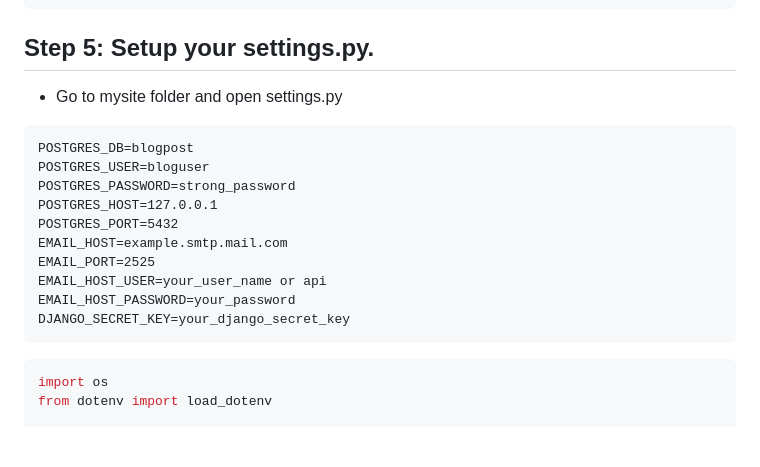
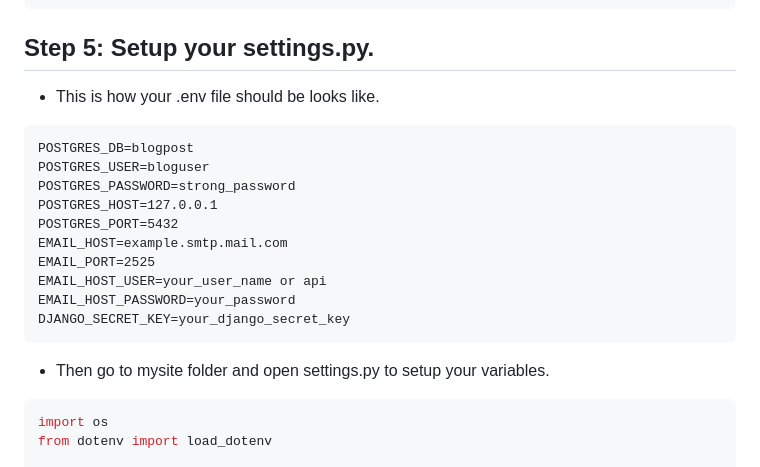
Before and after one commit to ArutyunyanA/Django-Blog, a Markdown page: README.md, the part around the change. Drawn GitHub-style; blank space fills up the shorter version.

````diff
--- a/README.md
+++ b/README.md
@@ -135,8 +135,7 @@ python3 -c "from django.core.management.utils import get_random_secret_key; prin
 
 ## Step 5: Setup your settings.py.
 
-- Go to mysite folder and open settings.py
-
+- This is how your .env file should be looks like.
 ```.env
 POSTGRES_DB=blogpost
 POSTGRES_USER=bloguser
@@ -149,6 +148,7 @@ EMAIL_HOST_USER=your_user_name or api
 EMAIL_HOST_PASSWORD=your_password
 DJANGO_SECRET_KEY=your_django_secret_key
 ```
+- Then go to mysite folder and open settings.py to setup your variables.
 
 ```python3
 import os
````
